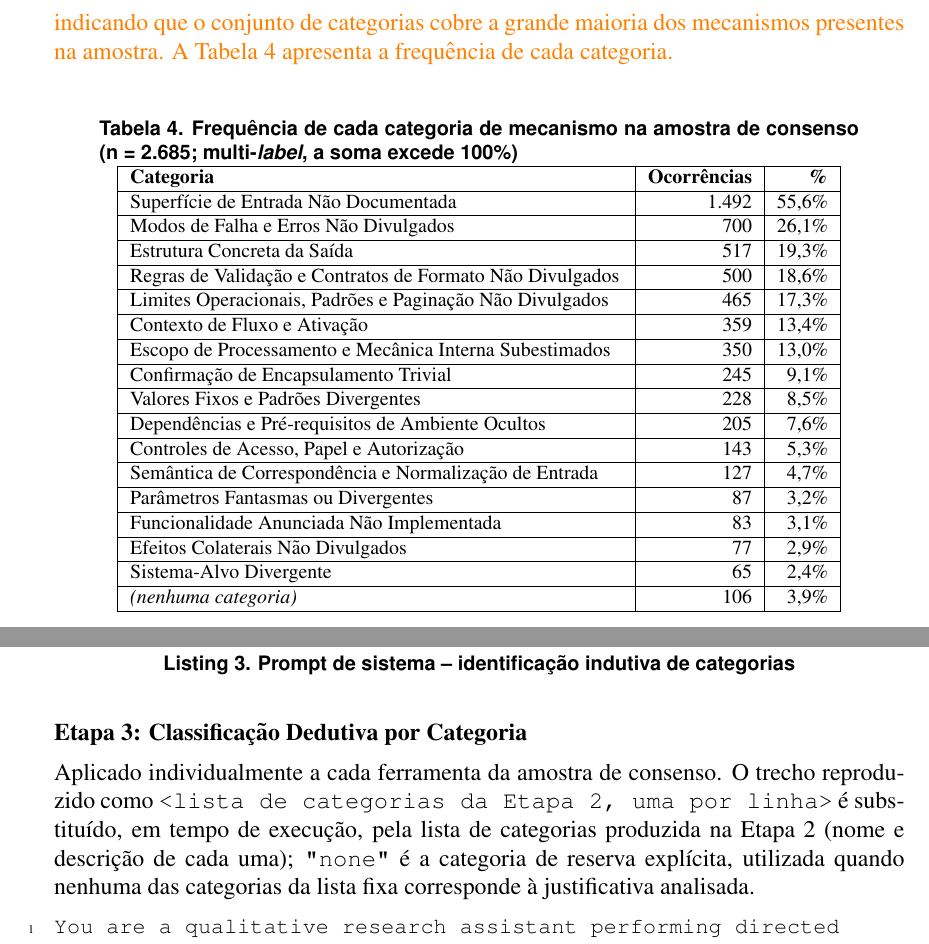
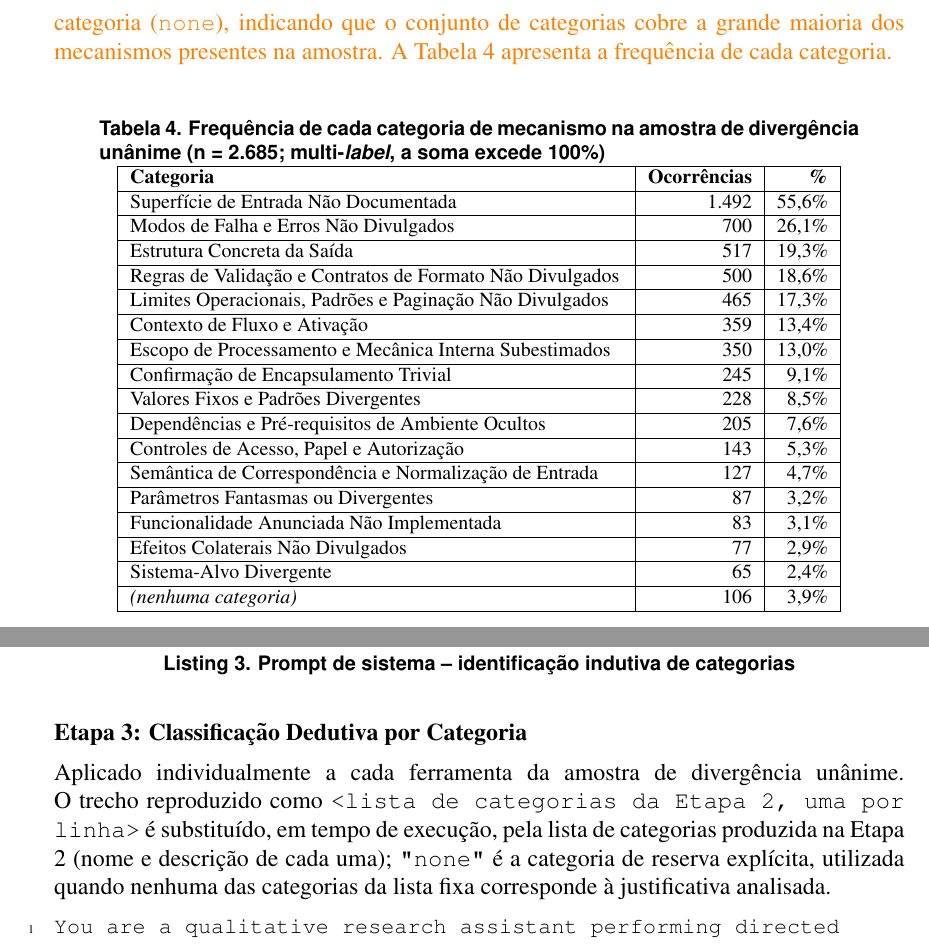
Before and after one commit to ViniciusRezendeA/TCC-II, a LaTeX paper (overleaf/main.tex, which reads overleaf/sectionsTCCII/04_Materiais_Metodos.tex, overleaf/sectionsTCCII/05_Resultados_Parciais.tex, overleaf/sectionsTCCII/Apendice.tex): two parts of pages 19 and 31 of 31, joined at a grey line, cut so that both start at the same text. The pictures show the PDF file overleaf/main.pdf that the author committed with the source.

Commit message:
Update terminology from "amostra de consenso" to "amostra de divergência unânime" across multiple sections and files for consistency in analysis context

```diff
--- a/overleaf/sectionsTCCII/04_Materiais_Metodos.tex
+++ b/overleaf/sectionsTCCII/04_Materiais_Metodos.tex
@@ -132,3 +132,4 @@ Inicialmente, \textcolor{orange}{realiza-se} uma análise por meio do cálculo d
 \begin{figure}[H]
     \centering
     \includegraphics[width=1\linewidth]{./images/fluxo_analise_qualitativa_detalhado.png}
+    \caption{Fluxo detalhado da análise qualitativa sobre a amostra de divergência unânime}
@@ -136,11 +136,11 @@ Inicialmente, \textcolor{orange}{realiza-se} uma análise por meio do cálculo d
     \label{fig:fluxo-qualitativa}
 \end{figure}
 
-\textcolor{orange}{Nas duas fases iniciais da análise temática, familiarização com os dados e codificação inicial \cite{braunclarke2006thematic}, para cada ferramenta da amostra de consenso um modelo de linguagem (Gemini) é instruído a ler a justificativa (\textit{reasoning}) de cada juiz nos dois cenários para o(s) componente(s) em que houve divergência, confrontá-la com o trecho de código correspondente, e sintetizar, em inglês, uma única justificativa concisa explicando o que o código revelou e que a descrição não comunicava: uma omissão de parâmetro, um comportamento ou formato de saída não documentado, uma limitação não divulgada, ou uma contradição direta entre descrição e implementação. O modelo é explicitamente instruído a não inferir uma conexão entre a mudança de nota e um achado do código quando a justificativa original do juiz não oferecer evidência concreta para isso, registrando essa ausência de evidência em vez de inventar uma explicação plausível; o texto completo do \textit{prompt} utilizado encontra-se no Apêndice~\ref{apendice:secao-prompts}.}
+\textcolor{orange}{Nas duas fases iniciais da análise temática, familiarização com os dados e codificação inicial \cite{braunclarke2006thematic}, para cada ferramenta da amostra de divergência unânime um modelo de linguagem (Gemini) é instruído a ler a justificativa (\textit{reasoning}) de cada juiz nos dois cenários para o(s) componente(s) em que houve divergência, confrontá-la com o trecho de código correspondente, e sintetizar, em inglês, uma única justificativa concisa explicando o que o código revelou e que a descrição não comunicava: uma omissão de parâmetro, um comportamento ou formato de saída não documentado, uma limitação não divulgada, ou uma contradição direta entre descrição e implementação. O modelo é explicitamente instruído a não inferir uma conexão entre a mudança de nota e um achado do código quando a justificativa original do juiz não oferecer evidência concreta para isso, registrando essa ausência de evidência em vez de inventar uma explicação plausível; o texto completo do \textit{prompt} utilizado encontra-se no Apêndice~\ref{apendice:secao-prompts}.}
 
 \textcolor{orange}{Nas três fases seguintes, busca, revisão e definição dos temas \cite{braunclarke2006thematic}, é realizada uma única chamada a um modelo de linguagem (DeepSeek), contendo o conjunto completo de justificativas produzidas na fase anterior, com o objetivo de identificar, de baixo para cima e sem partir de uma lista pré-definida, as categorias recorrentes que descrevem o mecanismo pelo qual o código revela uma inconsistência, por exemplo um parâmetro documentado como configurável mas na realidade fixado no código, ou uma estrutura de retorno mais rica do que a descrição sugere. O uso de um modelo distinto do Gemini nesta fase é uma decisão técnica, não metodológica: o volume de texto enviado numa única chamada excede o teto de taxa do tier gratuito do Gemini, enquanto o DeepSeek, já integrado ao projeto como um dos juízes, não impõe esse limite. Cada categoria resultante é delimitada por uma descrição textual própria e exige estar fundamentada em ocorrências de mais de uma ferramenta, de modo a não introduzir uma categoria em função de um único caso idiossincrático (\textit{prompt} completo no Apêndice~\ref{apendice:secao-prompts}).}
 
-\textcolor{orange}{Concluída a análise temática, aplica-se uma análise de conteúdo dirigida \cite{hsiehshannon2005content}: o conjunto fixo de categorias produzido na fase anterior é utilizado para classificar cada ferramenta da amostra de consenso, permitindo que uma mesma justificativa seja associada a mais de uma categoria, ou a nenhuma quando não houver correspondência, já que um mesmo achado de código pode evidenciar mais de um tipo de omissão simultaneamente. Diferentemente da fase de definição dos temas, na qual o conjunto completo de justificativas é analisado de uma só vez para permitir que os padrões emerjam por comparação entre casos, essa classificação é realizada individualmente, uma ferramenta por vez: ao se solicitar a um modelo de linguagem que classifique milhares de itens em uma única resposta, o desempenho do modelo tende a degradar-se para os itens posicionados no meio da lista \cite{liu2024lost}, risco que a classificação item a item elimina por construção (\textit{prompt} completo no Apêndice~\ref{apendice:secao-prompts}).}
+\textcolor{orange}{Concluída a análise temática, aplica-se uma análise de conteúdo dirigida \cite{hsiehshannon2005content}: o conjunto fixo de categorias produzido na fase anterior é utilizado para classificar cada ferramenta da amostra de divergência unânime, permitindo que uma mesma justificativa seja associada a mais de uma categoria, ou a nenhuma quando não houver correspondência, já que um mesmo achado de código pode evidenciar mais de um tipo de omissão simultaneamente. Diferentemente da fase de definição dos temas, na qual o conjunto completo de justificativas é analisado de uma só vez para permitir que os padrões emerjam por comparação entre casos, essa classificação é realizada individualmente, uma ferramenta por vez: ao se solicitar a um modelo de linguagem que classifique milhares de itens em uma única resposta, o desempenho do modelo tende a degradar-se para os itens posicionados no meio da lista \cite{liu2024lost}, risco que a classificação item a item elimina por construção (\textit{prompt} completo no Apêndice~\ref{apendice:secao-prompts}).}
 
 \textcolor{orange}{A classificação dirigida produzida na etapa anterior é, por sua vez, submetida a uma verificação manual sobre uma amostra de ferramentas, cujo tamanho é determinado pela Fórmula de Cochran para populações de tamanho conhecido \cite{chaokromthong2021sample} (Equação~\ref{eq:cochran}), que fornece o número mínimo de casos a observar sem prejudicar a validade do estudo. De forma semelhante ao estudo de Hasan et al. (2026) \nocite{2026arXiv260214878M}, utiliza-se uma taxa de 95\% de nível de confiança (Z = 1,96), uma proporção de população estimada de 0,5 (p) e 10\% de margem de erro ($\varepsilon$), o que leva ao resultado de n = 96, arredondado para 100 ferramentas.}
 
--- a/overleaf/sectionsTCCII/05_Resultados_Parciais.tex
+++ b/overleaf/sectionsTCCII/05_Resultados_Parciais.tex
@@ -36,11 +36,11 @@ A inclusão do código reduz o escore médio nas seis dimensões da rubrica, com
 
 O aumento ou a diminuição da nota atribuída a uma \textit{tool} não indica, por si só, uma melhora ou piora na precisão da avaliação da descrição: indica apenas que houve uma divergência na nota após a introdução do código, podendo essa divergência refletir tanto uma melhora real de precisão quanto viés ou ruído introduzido pelo próprio avaliador. Responder à RQ1 exige, portanto, identificar o \textbf{mecanismo} pelo qual o código altera a nota, não apenas a direção da mudança. Saber que a nota mudou no componente \textit{Guidelines}, por exemplo, já está implícito no próprio dado coletado (campo \texttt{componente}), e não revela se o código tornou a avaliação mais precisa.
 
-\textcolor{orange}{Essa identificação foi conduzida pela análise qualitativa descrita na Seção~\ref{subsec:analise-comparativa}, sobre a amostra de consenso (Seção~\ref{subsec:consolidacao}): 2.685 ferramentas em que todos os juízes que as avaliaram concordam que a nota mudou, no mesmo componente, entre \textit{description\_only} e \textit{with\_source}. A análise temática indutiva sobre o conjunto completo de justificativas dessas ferramentas produziu as 16 categorias de mecanismo apresentadas na Tabela~\ref{tab:categorias-mecanismo}, cada uma descrevendo um tipo específico de informação que o código revela e que a descrição, isoladamente, não comunica.}
+\textcolor{orange}{Essa identificação foi conduzida pela análise qualitativa descrita na Seção~\ref{subsec:analise-comparativa}, sobre a amostra de divergência unânime (Seção~\ref{subsec:consolidacao}): 2.685 ferramentas em que todos os juízes que as avaliaram concordam que a nota mudou, no mesmo componente, entre \textit{description\_only} e \textit{with\_source}. A análise temática indutiva sobre o conjunto completo de justificativas dessas ferramentas produziu as 16 categorias de mecanismo apresentadas na Tabela~\ref{tab:categorias-mecanismo}, cada uma descrevendo um tipo específico de informação que o código revela e que a descrição, isoladamente, não comunica.}
 
 \begin{table}[H]
 \centering
-\caption{Categorias de mecanismo identificadas pela análise temática indutiva sobre a amostra de consenso}
+\caption{Categorias de mecanismo identificadas pela análise temática indutiva sobre a amostra de divergência unânime}
 \label{tab:categorias-mecanismo}
 \footnotesize
 \begin{tabular}{|p{4.3cm}|p{8.7cm}|}
@@ -65,11 +65,11 @@ Confirmação de Encapsulamento Trivial & O código é um encaminhamento mínimo
 \end{tabular}
 \end{table}
 
-\textcolor{orange}{A classificação dirigida foi aplicada às 2.685 ferramentas da amostra de consenso contra as 16 categorias da Tabela~\ref{tab:categorias-mecanismo}, permitindo múltiplas categorias por ferramenta. Apenas 3,9\% das ferramentas (106 de 2.685) não casaram com nenhuma categoria (\texttt{none}), indicando que o conjunto de categorias cobre a grande maioria dos mecanismos presentes na amostra. A Tabela~\ref{tab:frequencia-categorias} apresenta a frequência de cada categoria.}
+\textcolor{orange}{A classificação dirigida foi aplicada às 2.685 ferramentas da amostra de divergência unânime contra as 16 categorias da Tabela~\ref{tab:categorias-mecanismo}, permitindo múltiplas categorias por ferramenta. Apenas 3,9\% das ferramentas (106 de 2.685) não casaram com nenhuma categoria (\texttt{none}), indicando que o conjunto de categorias cobre a grande maioria dos mecanismos presentes na amostra. A Tabela~\ref{tab:frequencia-categorias} apresenta a frequência de cada categoria.}
 
 \begin{table}[H]
 \centering
-\caption{Frequência de cada categoria de mecanismo na amostra de consenso (n = 2.685; multi-\textit{label}, a soma excede 100\%)}
+\caption{Frequência de cada categoria de mecanismo na amostra de divergência unânime (n = 2.685; multi-\textit{label}, a soma excede 100\%)}
 \label{tab:frequencia-categorias}
 \footnotesize
 \begin{tabular}{|p{8.7cm}|r|r|}
--- a/overleaf/sectionsTCCII/Apendice.tex
+++ b/overleaf/sectionsTCCII/Apendice.tex
@@ -227,7 +227,7 @@ Este apêndice reproduz, na íntegra e no idioma original (inglês, mesmo idioma
 
 \subsection*{Etapa 1: Geração de Justificativas}
 
-Aplicado individualmente a cada ferramenta da amostra de consenso (Seção~\ref{subsec:consolidacao}), recebendo como entrada um objeto JSON com os campos \texttt{tool\_uid}, \texttt{tool\_name}, a lista \texttt{avaliacoes} (uma entrada por juiz e cenário, já restrita aos componentes da rubrica cuja nota divergiu) e \texttt{source\_code}.
+Aplicado individualmente a cada ferramenta da amostra de divergência unânime (Seção~\ref{subsec:consolidacao}), recebendo como entrada um objeto JSON com os campos \texttt{tool\_uid}, \texttt{tool\_name}, a lista \texttt{avaliacoes} (uma entrada por juiz e cenário, já restrita aos componentes da rubrica cuja nota divergiu) e \texttt{source\_code}.
 
 \begin{lstlisting}[language={}, breaklines=true, basicstyle=\small\ttfamily, caption=Prompt de sistema -- geração de justificativas, label=prompt:justificativas]
 You are a research assistant helping analyze results from an undergraduate thesis ("Model Context Protocol (MCP): Avaliação da Qualidade de Descrições de Tools com Base em Contexto de Código-Fonte") that studies whether giving an LLM-as-judge access to a tool's source code changes its evaluation of the tool's natural-language description. Several judge models independently scored the SAME description on a 1-5 Likert scale across 6 rubric components (Purpose, Guidelines, Limitations, Parameter Explanation, Length & Completeness, Examples), once without the source code ("description_only") and once with it ("with_source"). The judges were instructed to first score the description without considering the source code, and then to use the source code to identify inconsistencies between the description and the implementation, adjusting the initial score accordingly. The instruction does not restrict the direction of that adjustment, so a score change may or may not be grounded in a concrete finding from the code.
@@ -274,7 +274,7 @@ Write everything in English.
 
 \subsection*{Etapa 3: Classificação Dedutiva por Categoria}
 
-Aplicado individualmente a cada ferramenta da amostra de consenso. O trecho reproduzido como \texttt{<lista de categorias da Etapa 2, uma por linha>} é substituído, em tempo de execução, pela lista de categorias produzida na Etapa 2 (nome e descrição de cada uma); \texttt{"none"} é a categoria de reserva explícita, utilizada quando nenhuma das categorias da lista fixa corresponde à justificativa analisada.
+Aplicado individualmente a cada ferramenta da amostra de divergência unânime. O trecho reproduzido como \texttt{<lista de categorias da Etapa 2, uma por linha>} é substituído, em tempo de execução, pela lista de categorias produzida na Etapa 2 (nome e descrição de cada uma); \texttt{"none"} é a categoria de reserva explícita, utilizada quando nenhuma das categorias da lista fixa corresponde à justificativa analisada.
 
 \begin{lstlisting}[language={}, breaklines=true, basicstyle=\small\ttfamily, caption=Prompt de sistema -- classificação dedutiva por categoria, label=prompt:categorizacao]
 You are a qualitative research assistant performing directed content analysis for an undergraduate thesis ("Model Context Protocol (MCP): Avaliação da Qualidade de Descrições de Tools com Base em Contexto de Código-Fonte") that studies whether giving an LLM-as-judge access to a tool's source code changes its evaluation of the tool's natural-language description.
```
Also changed, not shown: overleaf/main.pdf, overleaf/sectionsTCCII/04_Materiais_Metodos.tex (7 more changed lines), 3 other files.
